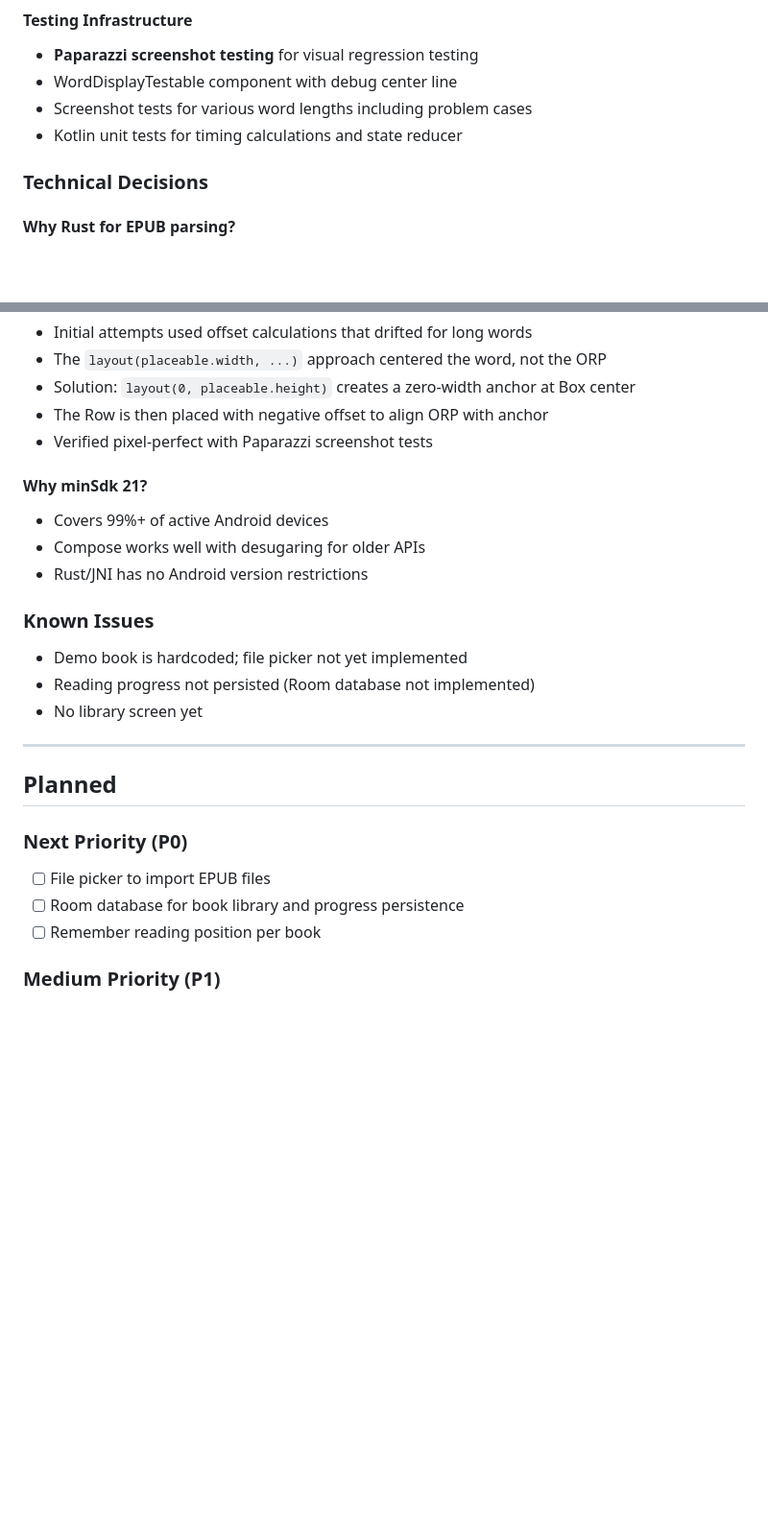
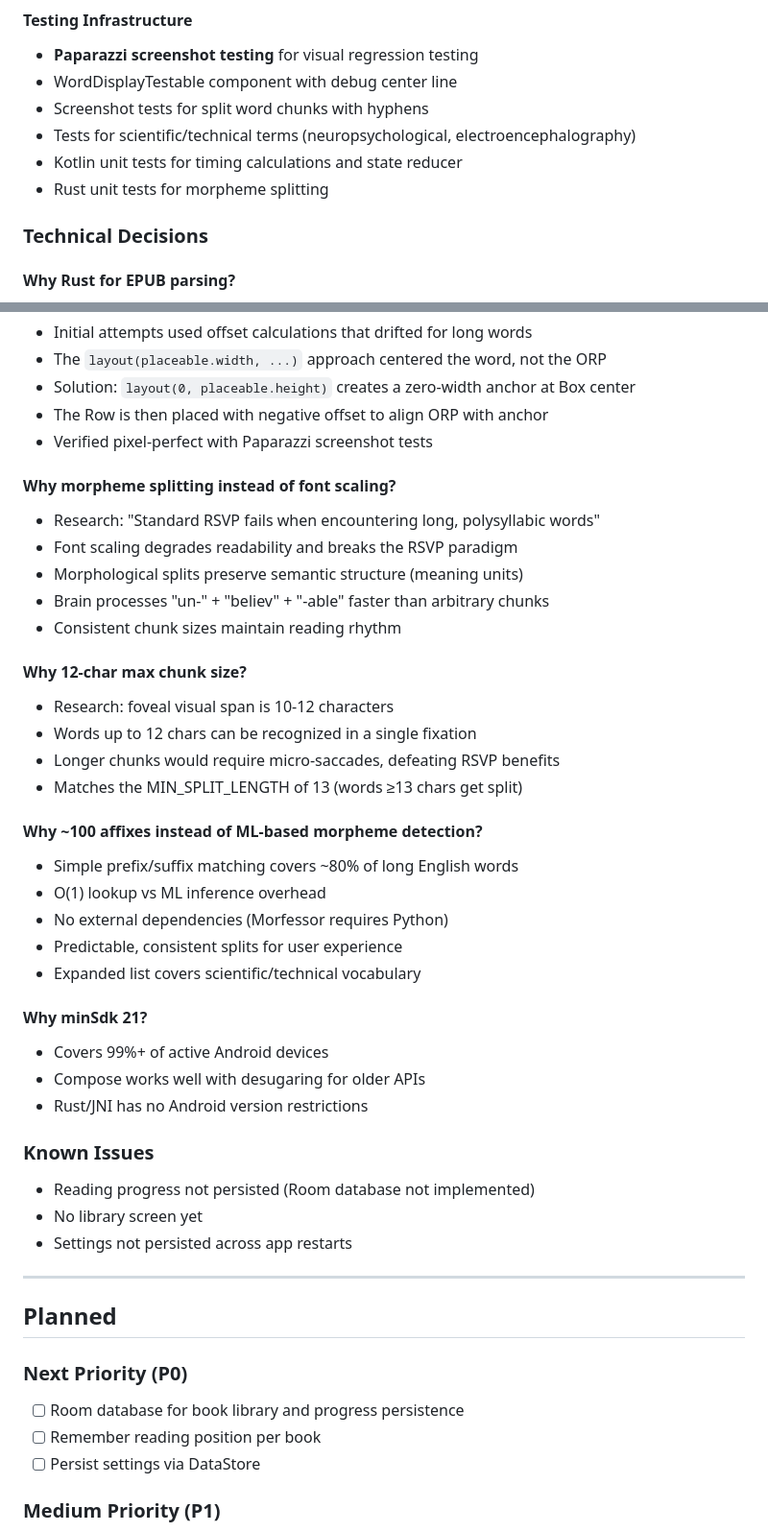
Before and after one commit to wakamex/spread, a Markdown page: CHANGELOG.md, 2 parts joined by grey strips. Shown at 96% size. Rendered like a GitHub page; blank space fills up the shorter version.

Commit message:
Update CHANGELOG with morpheme splitting and file import
- Added "Morpheme-Based Word Splitting" section
- Added "File Import" section
- Added technical decisions:
  - Why morpheme splitting instead of font scaling
  - Why 12-char max chunk size
  - Why ~100 affixes instead of ML-based detection
- Updated "Known Issues" (removed completed items)
- Updated "Planned" section (file picker done)

Co-Authored-By: Claude Opus 4.5 <noreply@anthropic.com>

```diff
--- a/CHANGELOG.md
+++ b/CHANGELOG.md
@@ -47,8 +64,10 @@
 #### Testing Infrastructure
 - **Paparazzi screenshot testing** for visual regression testing
 - WordDisplayTestable component with debug center line
-- Screenshot tests for various word lengths including problem cases
+- Screenshot tests for split word chunks with hyphens
+- Tests for scientific/technical terms (neuropsychological, electroencephalography)
 - Kotlin unit tests for timing calculations and state reducer
+- Rust unit tests for morpheme splitting
 
 ### Technical Decisions
 
@@ -71,24 +90,44 @@
 - The Row is then placed with negative offset to align ORP with anchor
 - Verified pixel-perfect with Paparazzi screenshot tests
 
+#### Why morpheme splitting instead of font scaling?
+- Research: "Standard RSVP fails when encountering long, polysyllabic words"
+- Font scaling degrades readability and breaks the RSVP paradigm
+- Morphological splits preserve semantic structure (meaning units)
+- Brain processes "un-" + "believ" + "-able" faster than arbitrary chunks
+- Consistent chunk sizes maintain reading rhythm
+
+#### Why 12-char max chunk size?
+- Research: foveal visual span is 10-12 characters
+- Words up to 12 chars can be recognized in a single fixation
+- Longer chunks would require micro-saccades, defeating RSVP benefits
+- Matches the MIN_SPLIT_LENGTH of 13 (words ≥13 chars get split)
+
+#### Why ~100 affixes instead of ML-based morpheme detection?
+- Simple prefix/suffix matching covers ~80% of long English words
+- O(1) lookup vs ML inference overhead
+- No external dependencies (Morfessor requires Python)
+- Predictable, consistent splits for user experience
+- Expanded list covers scientific/technical vocabulary
+
 #### Why minSdk 21?
 - Covers 99%+ of active Android devices
 - Compose works well with desugaring for older APIs
 - Rust/JNI has no Android version restrictions
 
 ### Known Issues
-- Demo book is hardcoded; file picker not yet implemented
 - Reading progress not persisted (Room database not implemented)
 - No library screen yet
+- Settings not persisted across app restarts
 
 ---
 
 ## Planned
 
 ### Next Priority (P0)
-- [ ] File picker to import EPUB files
 - [ ] Room database for book library and progress persistence
 - [ ] Remember reading position per book
+- [ ] Persist settings via DataStore
 
 ### Medium Priority (P1)
 - [ ] Library screen with imported books
```
Also changed, not shown: other parts of CHANGELOG.md (+17 -0 lines).
